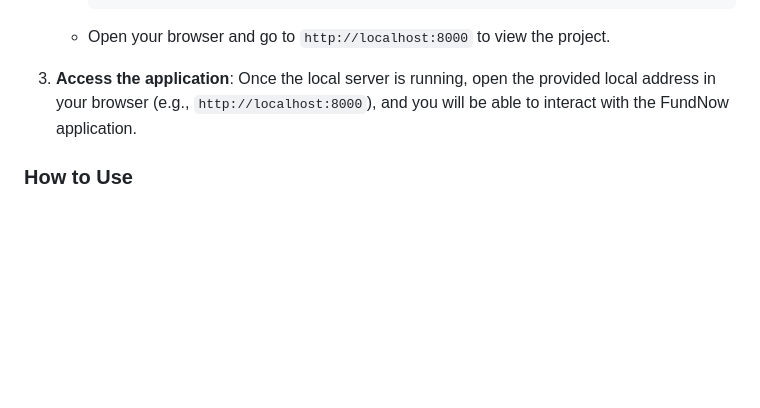
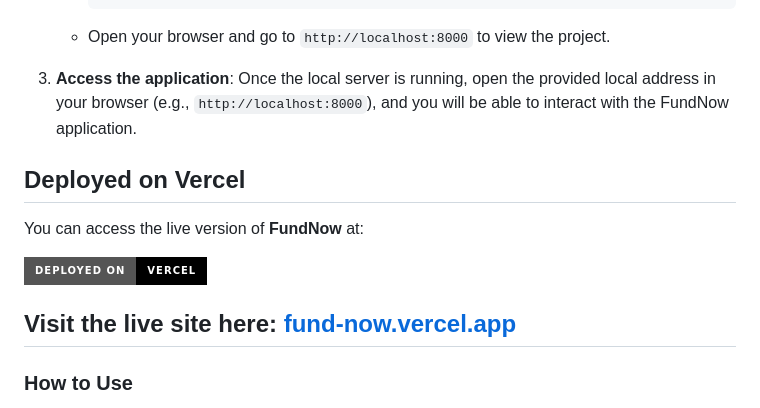
Before and after one commit to anoop04singh/fundNow, a Markdown page: README.md, the part around the change. Rendered like a GitHub page; badges without logos; blank space fills up the shorter version.

```diff
--- a/README.md
+++ b/README.md
@@ -59,6 +59,15 @@ This project uses basic HTML and JavaScript to make API calls to the Aptos netwo
 3. **Access the application**:
    Once the local server is running, open the provided local address in your browser (e.g., `http://localhost:8000`), and you will be able to interact with the FundNow application.
 
+## Deployed on Vercel
+
+You can access the live version of **FundNow** at:
+
+[![Vercel](https://img.shields.io/badge/Deployed%20on-Vercel-%23000000.svg?logo=vercel&style=for-the-badge)](https://fund-now.vercel.app)
+
+Visit the live site here: [fund-now.vercel.app](https://fund-now.vercel.app)
+----
+
 ### How to Use
 
 - **Create a Campaign**: Use the form on the homepage to create a new campaign by providing the name, description, goal amount, and category.
```
